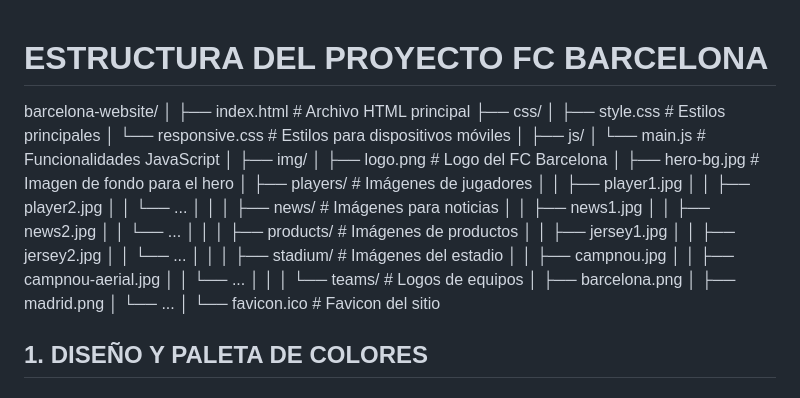
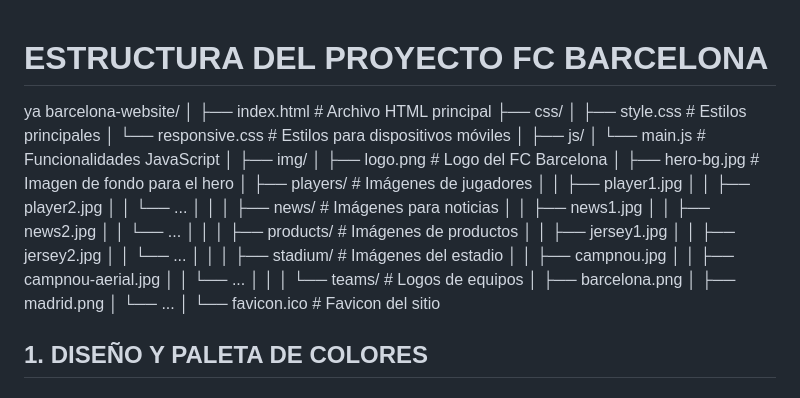
Before and after one commit to Atoche10/WedTiendaBarcelona, a Markdown page: README.md, the part around the change. GitHub-like rendering.

```diff
--- a/README.md
+++ b/README.md
@@ -1,5 +1,5 @@
 # ESTRUCTURA DEL PROYECTO FC BARCELONA
-
+ya
 barcelona-website/
 │
 ├── index.html            # Archivo HTML principal
@@ -39,7 +39,6 @@ barcelona-website/
 │       └── ...
 │
 └── favicon.ico           # Favicon del sitio
-
 ## 1. DISEÑO Y PALETA DE COLORES
 
 ### Colores principales:
```
